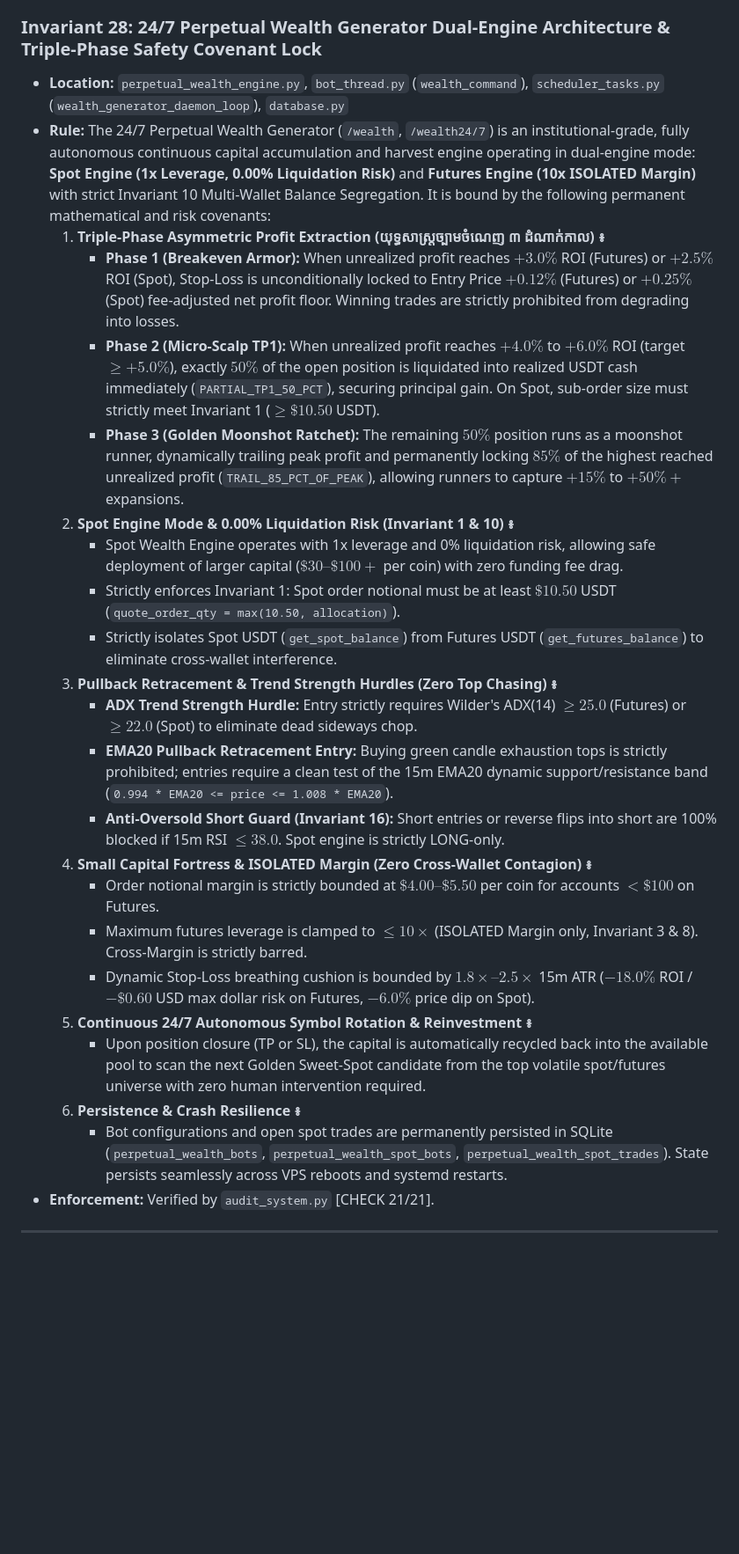
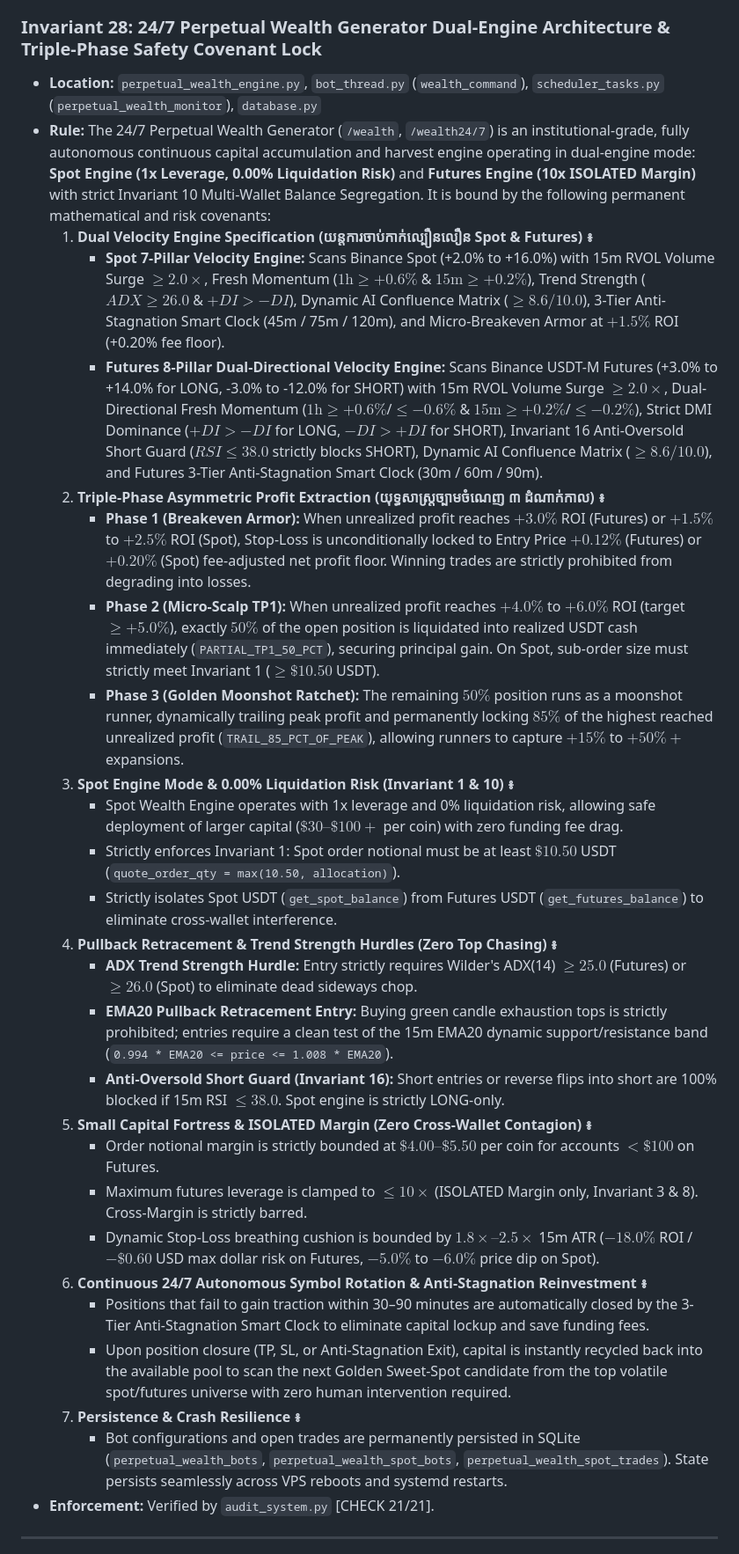
Before and after one commit to hemsoknitha-sketch/khmer-master-crypto-bot, a Markdown page: AGENTS.md, the part around the change. Shown at 88% size. GitHub-like rendering; blank space fills up the shorter version.

Commit message:
docs(agents): solidify Invariant 28 ground truth lock for dual Spot & Futures Velocity Engines

```diff
--- a/AGENTS.md
+++ b/AGENTS.md
@@ -238,28 +238,32 @@ Any modification that breaks any of the following 28 invariants is considered an
   2. **Cloud AI Hybrid Brain Integration (Hugging Face HF_TOKEN):** The system leverages the Hugging Face Cloud Inference API via dedicated `HF_TOKEN` / `HUGGINGFACE_TOKEN` to execute deep quantitative reasoning models (DeepSeek-R1, Llama-3-70B, Qwen-2.5-72B) in the cloud with zero VPS RAM bloat, keeping local VPS memory usage lean (< 45 MB local ONNX/XGBoost/LSTM runtime).
 
 ### Invariant 28: 24/7 Perpetual Wealth Generator Dual-Engine Architecture & Triple-Phase Safety Covenant Lock
-- **Location:** `perpetual_wealth_engine.py`, `bot_thread.py` (`wealth_command`), `scheduler_tasks.py` (`wealth_generator_daemon_loop`), `database.py`
+- **Location:** `perpetual_wealth_engine.py`, `bot_thread.py` (`wealth_command`), `scheduler_tasks.py` (`perpetual_wealth_monitor`), `database.py`
 - **Rule:** The 24/7 Perpetual Wealth Generator (`/wealth`, `/wealth24/7`) is an institutional-grade, fully autonomous continuous capital accumulation and harvest engine operating in dual-engine mode: **Spot Engine (1x Leverage, 0.00% Liquidation Risk)** and **Futures Engine (10x ISOLATED Margin)** with strict Invariant 10 Multi-Wallet Balance Segregation. It is bound by the following permanent mathematical and risk covenants:
-  1. **Triple-Phase Asymmetric Profit Extraction (យុទ្ធសាស្ត្រច្បាមចំណេញ ៣ ដំណាក់កាល) ៖**
-     - **Phase 1 (Breakeven Armor):** When unrealized profit reaches $+3.0\%$ ROI (Futures) or $+2.5\%$ ROI (Spot), Stop-Loss is unconditionally locked to Entry Price $+ 0.12\%$ (Futures) or $+0.25\%$ (Spot) fee-adjusted net profit floor. Winning trades are strictly prohibited from degrading into losses.
+  1. **Dual Velocity Engine Specification (យន្តការចាប់កាក់ល្បឿនលឿន Spot & Futures) ៖**
+     - **Spot 7-Pillar Velocity Engine:** Scans Binance Spot (+2.0% to +16.0%) with 15m RVOL Volume Surge $\ge 2.0\times$, Fresh Momentum ($1\text{h} \ge +0.6\%$ & $15\text{m} \ge +0.2\%$), Trend Strength ($ADX \ge 26.0$ & $+DI > -DI$), Dynamic AI Confluence Matrix ($\ge 8.6/10.0$), 3-Tier Anti-Stagnation Smart Clock (45m / 75m / 120m), and Micro-Breakeven Armor at $+1.5\%$ ROI (+0.20% fee floor).
+     - **Futures 8-Pillar Dual-Directional Velocity Engine:** Scans Binance USDT-M Futures (+3.0% to +14.0% for LONG, -3.0% to -12.0% for SHORT) with 15m RVOL Volume Surge $\ge 2.0\times$, Dual-Directional Fresh Momentum ($1\text{h} \ge +0.6\%$/$\le -0.6\%$ & $15\text{m} \ge +0.2\%$/$\le -0.2\%$), Strict DMI Dominance ($+DI > -DI$ for LONG, $-DI > +DI$ for SHORT), Invariant 16 Anti-Oversold Short Guard ($RSI \le 38.0$ strictly blocks SHORT), Dynamic AI Confluence Matrix ($\ge 8.6/10.0$), and Futures 3-Tier Anti-Stagnation Smart Clock (30m / 60m / 90m).
+  2. **Triple-Phase Asymmetric Profit Extraction (យុទ្ធសាស្ត្រច្បាមចំណេញ ៣ ដំណាក់កាល) ៖**
+     - **Phase 1 (Breakeven Armor):** When unrealized profit reaches $+3.0\%$ ROI (Futures) or $+1.5\%$ to $+2.5\%$ ROI (Spot), Stop-Loss is unconditionally locked to Entry Price $+ 0.12\%$ (Futures) or $+0.20\%$ (Spot) fee-adjusted net profit floor. Winning trades are strictly prohibited from degrading into losses.
      - **Phase 2 (Micro-Scalp TP1):** When unrealized profit reaches $+4.0\%$ to $+6.0\%$ ROI (target $\ge +5.0\%$), exactly $50\%$ of the open position is liquidated into realized USDT cash immediately (`PARTIAL_TP1_50_PCT`), securing principal gain. On Spot, sub-order size must strictly meet Invariant 1 ($\ge \$10.50$ USDT).
      - **Phase 3 (Golden Moonshot Ratchet):** The remaining $50\%$ position runs as a moonshot runner, dynamically trailing peak profit and permanently locking $85\%$ of the highest reached unrealized profit (`TRAIL_85_PCT_OF_PEAK`), allowing runners to capture $+15\%$ to $+50\%+$ expansions.
-  2. **Spot Engine Mode & 0.00% Liquidation Risk (Invariant 1 & 10) ៖**
+  3. **Spot Engine Mode & 0.00% Liquidation Risk (Invariant 1 & 10) ៖**
      - Spot Wealth Engine operates with 1x leverage and 0% liquidation risk, allowing safe deployment of larger capital ($\$30–\$100+$ per coin) with zero funding fee drag.
      - Strictly enforces Invariant 1: Spot order notional must be at least $\$10.50$ USDT (`quote_order_qty = max(10.50, allocation)`).
      - Strictly isolates Spot USDT (`get_spot_balance`) from Futures USDT (`get_futures_balance`) to eliminate cross-wallet interference.
-  3. **Pullback Retracement & Trend Strength Hurdles (Zero Top Chasing) ៖**
-     - **ADX Trend Strength Hurdle:** Entry strictly requires Wilder's ADX(14) $\ge 25.0$ (Futures) or $\ge 22.0$ (Spot) to eliminate dead sideways chop.
+  4. **Pullback Retracement & Trend Strength Hurdles (Zero Top Chasing) ៖**
+     - **ADX Trend Strength Hurdle:** Entry strictly requires Wilder's ADX(14) $\ge 25.0$ (Futures) or $\ge 26.0$ (Spot) to eliminate dead sideways chop.
      - **EMA20 Pullback Retracement Entry:** Buying green candle exhaustion tops is strictly prohibited; entries require a clean test of the 15m EMA20 dynamic support/resistance band (`0.994 * EMA20 <= price <= 1.008 * EMA20`).
      - **Anti-Oversold Short Guard (Invariant 16):** Short entries or reverse flips into short are 100% blocked if 15m RSI $\le 38.0$. Spot engine is strictly LONG-only.
-  4. **Small Capital Fortress & ISOLATED Margin (Zero Cross-Wallet Contagion) ៖**
+  5. **Small Capital Fortress & ISOLATED Margin (Zero Cross-Wallet Contagion) ៖**
      - Order notional margin is strictly bounded at $\$4.00–\$5.50$ per coin for accounts $< \$100$ on Futures.
      - Maximum futures leverage is clamped to $\le 10\times$ (ISOLATED Margin only, Invariant 3 & 8). Cross-Margin is strictly barred.
-     - Dynamic Stop-Loss breathing cushion is bounded by $1.8\times–2.5\times$ 15m ATR ($-18.0\%$ ROI / $-\$0.60$ USD max dollar risk on Futures, $-6.0\%$ price dip on Spot).
-  5. **Continuous 24/7 Autonomous Symbol Rotation & Reinvestment ៖**
-     - Upon position closure (TP or SL), the capital is automatically recycled back into the available pool to scan the next Golden Sweet-Spot candidate from the top volatile spot/futures universe with zero human intervention required.
-  6. **Persistence & Crash Resilience ៖**
-     - Bot configurations and open spot trades are permanently persisted in SQLite (`perpetual_wealth_bots`, `perpetual_wealth_spot_bots`, `perpetual_wealth_spot_trades`). State persists seamlessly across VPS reboots and systemd restarts.
+     - Dynamic Stop-Loss breathing cushion is bounded by $1.8\times–2.5\times$ 15m ATR ($-18.0\%$ ROI / $-\$0.60$ USD max dollar risk on Futures, $-5.0\%$ to $-6.0\%$ price dip on Spot).
+  6. **Continuous 24/7 Autonomous Symbol Rotation & Anti-Stagnation Reinvestment ៖**
+     - Positions that fail to gain traction within 30–90 minutes are automatically closed by the 3-Tier Anti-Stagnation Smart Clock to eliminate capital lockup and save funding fees.
+     - Upon position closure (TP, SL, or Anti-Stagnation Exit), capital is instantly recycled back into the available pool to scan the next Golden Sweet-Spot candidate from the top volatile spot/futures universe with zero human intervention required.
+  7. **Persistence & Crash Resilience ៖**
+     - Bot configurations and open trades are permanently persisted in SQLite (`perpetual_wealth_bots`, `perpetual_wealth_spot_bots`, `perpetual_wealth_spot_trades`). State persists seamlessly across VPS reboots and systemd restarts.
 - **Enforcement:** Verified by `audit_system.py` [CHECK 21/21].
 
 ---
```
